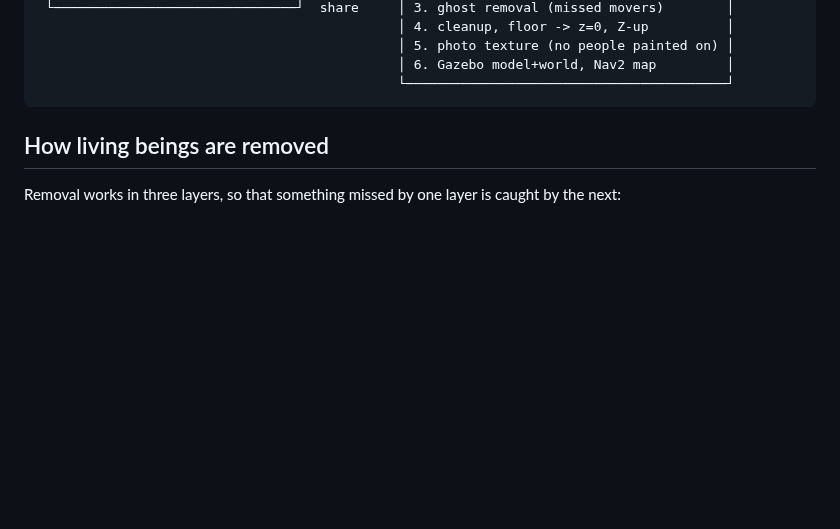
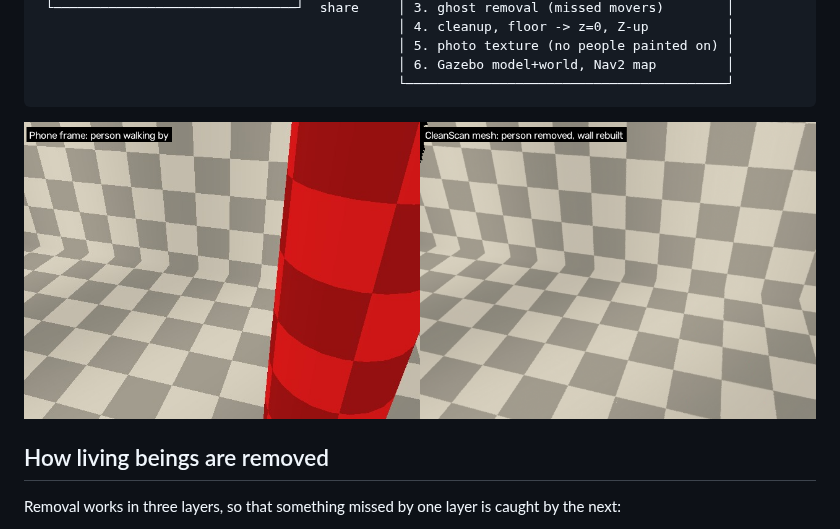
Before and after one commit to srivatsa-dotcom/cleanscan, a Markdown page: README.md, the part around the change. Drawn GitHub-style; pictures changed too: docs/demo_before_after.png (added); blank space fills up the shorter version.

Commit message:
Add before/after demo image
Co-Authored-By: Claude Opus 5.5 <noreply@anthropic.com>
Claude-Session: https://claude.ai/code/session_01FeJW1m8TnWo4oRFftEBRVK

````diff
--- a/README.md
+++ b/README.md
@@ -17,6 +17,8 @@ moments of the scan. The result is exported as a ready-to-run **Gazebo world** p
                                               │ 6. Gazebo model+world, Nav2 map         │
                                               └─────────────────────────────────────────┘
 ```
+
+![Synthetic test: a person walks in front of the wall; the exported mesh has the wall rebuilt behind them](docs/demo_before_after.png)
 
 ## How living beings are removed
 
````
